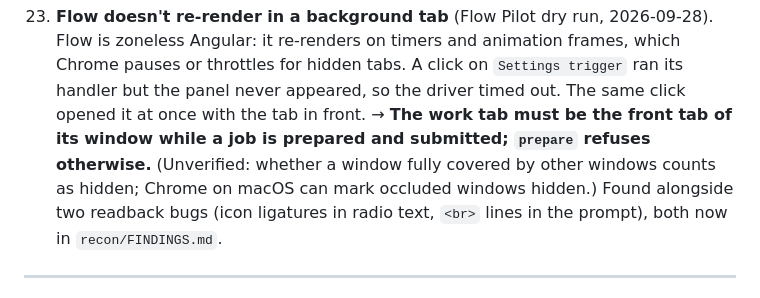
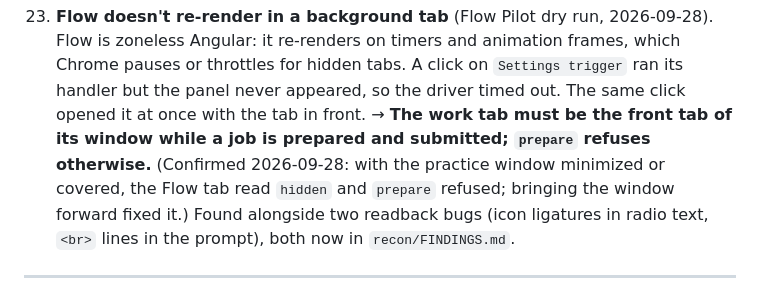
Before and after one commit to DarkLvrd/flowpilot, a Markdown page: docs/LESSONS.md, the part around the change. Drawn GitHub-style.

Commit message:
Lessons #23: a minimized or covered window counts as hidden (confirmed)

```diff
--- a/docs/LESSONS.md
+++ b/docs/LESSONS.md
@@ -131,8 +131,8 @@ Each lesson is stated as: **what went wrong → the rule v2 follows.**
     throttles for hidden tabs. A click on `Settings trigger` ran its handler but the panel never
     appeared, so the driver timed out. The same click opened it at once with the tab in front.
     → **The work tab must be the front tab of its window while a job is prepared and submitted;
-    `prepare` refuses otherwise.** (Unverified: whether a window fully covered by other windows
-    counts as hidden; Chrome on macOS can mark occluded windows hidden.) Found alongside two readback bugs
+    `prepare` refuses otherwise.** (Confirmed 2026-09-28: with the practice window minimized or
+    covered, the Flow tab read `hidden` and `prepare` refused; bringing the window forward fixed it.) Found alongside two readback bugs
     (icon ligatures in radio text, `<br>` lines in the prompt), both now in `recon/FINDINGS.md`.
 
 ---
```
